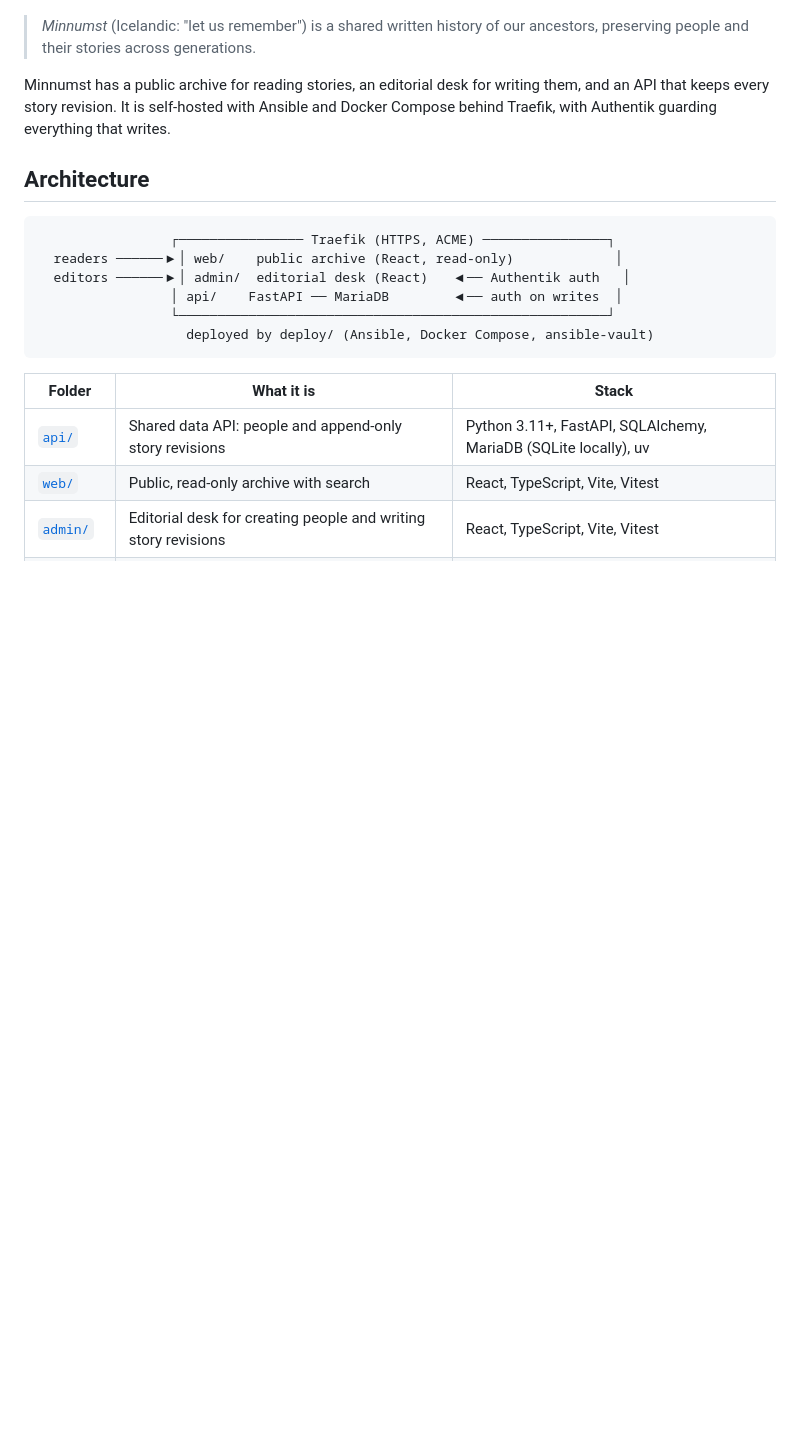
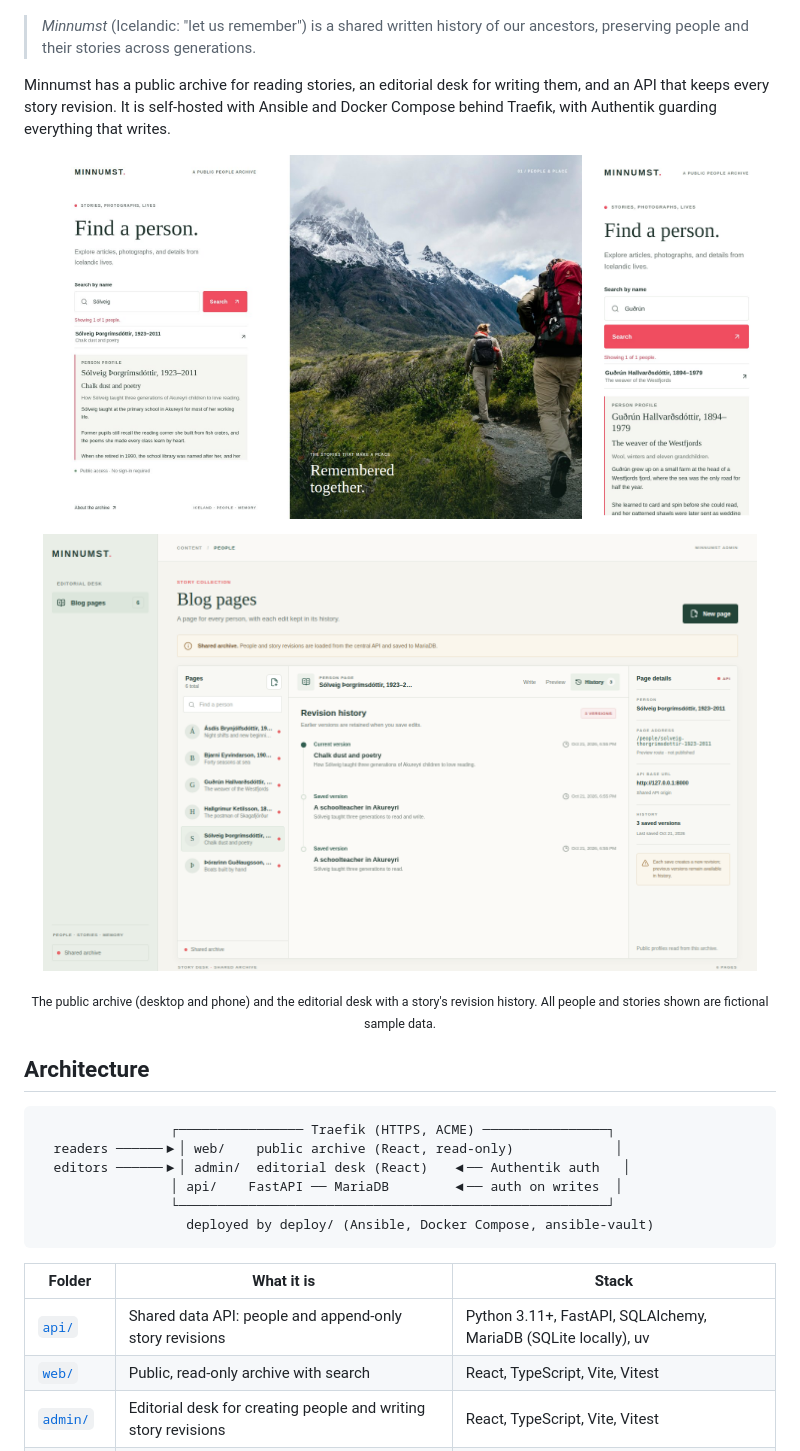
Before and after one commit to steinnhauser/minnumst, a Markdown page: README.md, the part around the change. Drawn GitHub-style; pictures changed too: docs/assets/screenshot-admin.png (added), docs/assets/screenshot-mobile.jpg (added), docs/assets/screenshot-web.jpg (added); blank space fills up the shorter version.

Commit message:
docs: add screenshots of the public archive and editorial desk
Captured from the local stack in tools/ with fictional sample people and
stories, including a story with three revisions for the history view.

```diff
--- a/README.md
+++ b/README.md
@@ -6,6 +6,16 @@
 
 Minnumst has a public archive for reading stories, an editorial desk for writing them, and an API that keeps every story revision.
 It is self-hosted with Ansible and Docker Compose behind Traefik, with Authentik guarding everything that writes.
+
+<p align="center">
+  <img src="docs/assets/screenshot-web.jpg" alt="Public archive on desktop: name search with a person's profile and story" width="72%">
+  &nbsp;
+  <img src="docs/assets/screenshot-mobile.jpg" alt="Public archive on a phone: search result and story" width="22%">
+</p>
+<p align="center">
+  <img src="docs/assets/screenshot-admin.png" alt="Editorial desk: list of pages and the revision history of one story" width="95%">
+</p>
+<p align="center"><sub>The public archive (desktop and phone) and the editorial desk with a story's revision history. All people and stories shown are fictional sample data.</sub></p>
 
 ## Architecture
 
```
